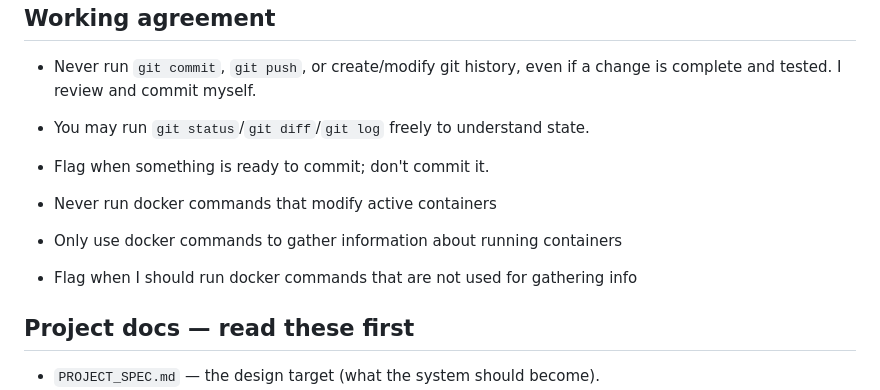
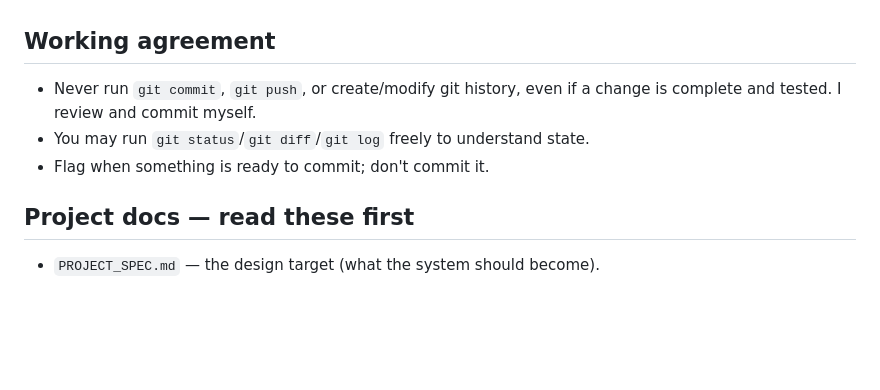
Before and after one commit to platz-halter/household_system, a Markdown page: CLAUDE.md, the part around the change. Drawn GitHub-style; blank space fills up the shorter version.

Commit message:
Removed working agreement option that wasn't needed

```diff
--- a/CLAUDE.md
+++ b/CLAUDE.md
@@ -8,10 +8,6 @@ This file provides guidance to Claude Code (claude.ai/code) when working with co
   even if a change is complete and tested. I review and commit myself.
 - You may run `git status`/`git diff`/`git log` freely to understand state.
 - Flag when something is ready to commit; don't commit it.
-
-- Never run docker commands that modify active containers
-- Only use docker commands to gather information about running containers
-- Flag when I should run docker commands that are not used for gathering info
 
 ## Project docs — read these first
 
```
